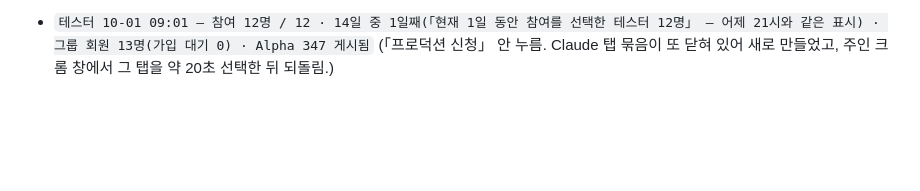
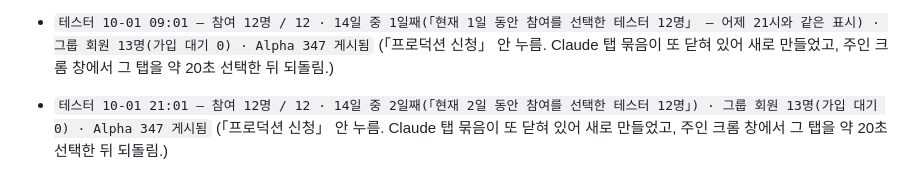
Before and after one commit to iacobuschoi/Mybody, a Markdown page: docs/LOCAL-REPORT.md, the part around the change. GitHub-like rendering; blank space fills up the shorter version.

Commit message:
노트북 보고: 41 10-01 21:01 — 참여 12명 · 14일 중 2일째 · 그룹 회원 13명 · Alpha 347 게시됨
Co-Authored-By: Claude Opus 5.5 <noreply@anthropic.com>

```diff
--- a/docs/LOCAL-REPORT.md
+++ b/docs/LOCAL-REPORT.md
@@ -983,3 +983,6 @@ App Store Connect 에 저장한 것: 이름 「MyBody 체성분 플래너」 ·
 
 - `테스터 10-01 09:01 — 참여 12명 / 12 · 14일 중 1일째(「현재 1일 동안 참여를 선택한 테스터 12명」 — 어제 21시와 같은 표시) · 그룹 회원 13명(가입 대기 0) · Alpha 347 게시됨`
   (「프로덕션 신청」 안 누름. Claude 탭 묶음이 또 닫혀 있어 새로 만들었고, 주인 크롬 창에서 그 탭을 약 20초 선택한 뒤 되돌림.)
+
+- `테스터 10-01 21:01 — 참여 12명 / 12 · 14일 중 2일째(「현재 2일 동안 참여를 선택한 테스터 12명」) · 그룹 회원 13명(가입 대기 0) · Alpha 347 게시됨`
+  (「프로덕션 신청」 안 누름. Claude 탭 묶음이 또 닫혀 있어 새로 만들었고, 주인 크롬 창에서 그 탭을 약 20초 선택한 뒤 되돌림.)
```
